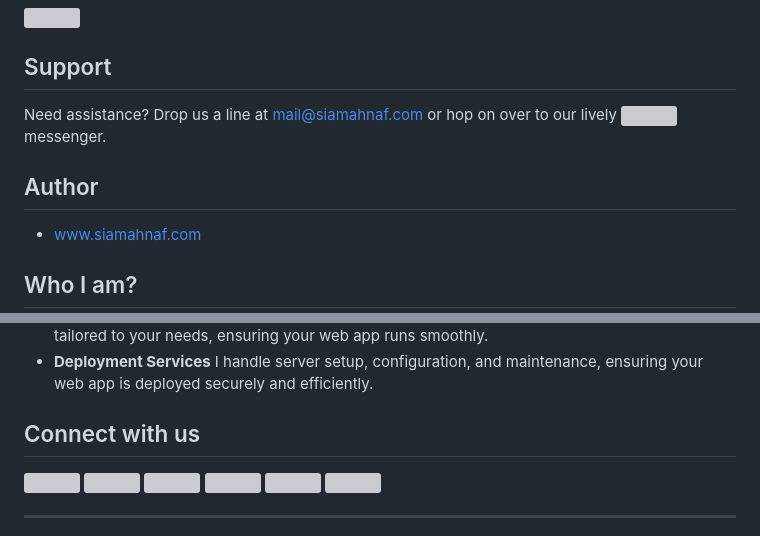
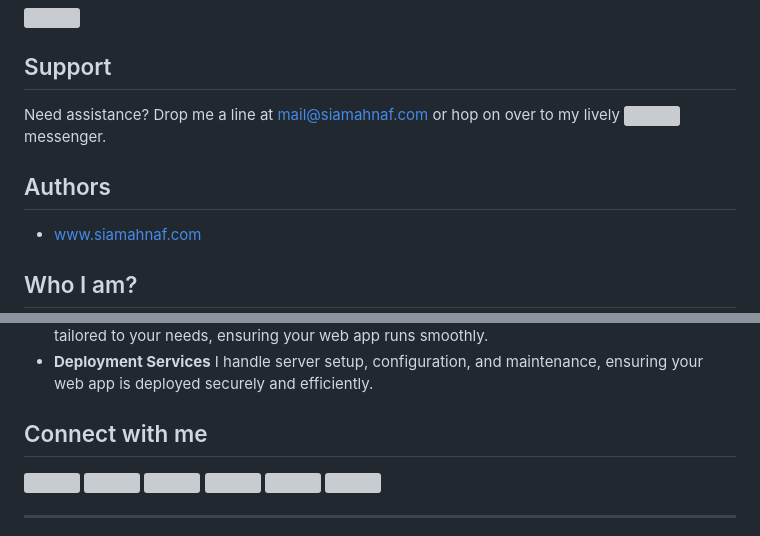
Before and after one commit to siamahnaf/switch-book, a Markdown page: README.md, 2 parts joined by grey strips. Drawn GitHub-style; grey boxes are pictures that could not be loaded.

Commit message:
Initial Commit

```diff
--- a/README.md
+++ b/README.md
@@ -29,9 +29,9 @@ To unlock the wonders of this project, simply follow these steps:
 <img src="https://lh3.googleusercontent.com/d/1qlJXZ1s6Cavb33_BQlyUnrk1VukNwkA9" width="100%" height="100%" style="display: block; margin: 0 auto;">
 
 ## Support
-Need assistance? Drop us a line at mail@siamahnaf.com or hop on over to our lively <a href="https://wa.me/message/UAXIYNES562EN1"><img src="https://lh3.googleusercontent.com/d/13j7AgG4Pp_eWgaRoV6XH49vDU7-5TbEm" width="15" height="15"></a> messenger.
+Need assistance? Drop me a line at mail@siamahnaf.com or hop on over to my lively <a href="https://wa.me/message/UAXIYNES562EN1"><img src="https://lh3.googleusercontent.com/d/13j7AgG4Pp_eWgaRoV6XH49vDU7-5TbEm" width="15" height="15"></a> messenger.
 
-## Author
+## Authors
 - [www.siamahnaf.com](https://www.siamahnaf.com/)
 
 ## Who I am?
@@ -44,7 +44,7 @@ I build secure, scalable, and high-performance server-side solutions, tailored t
 - **Deployment Services**
 I handle server setup, configuration, and maintenance, ensuring your web app is deployed securely and efficiently.
 
-## Connect with us
+## Connect with me
 <div style="display: flex; align-items: center; gap: 3px;">
 <a href="https://wa.me/message/UAXIYNES562EN1"><img src="https://lh3.googleusercontent.com/d/13j7AgG4Pp_eWgaRoV6XH49vDU7-5TbEm" width="40" height="40"></a>
 <a href="https://www.linkedin.com/in/siamahnaf/" style="margin-right: 8px"><img src="https://lh3.googleusercontent.com/d/1hqME_Okrps0P1tKi18Rl66W7oa334daw" width="40" height="40"></a>
```
